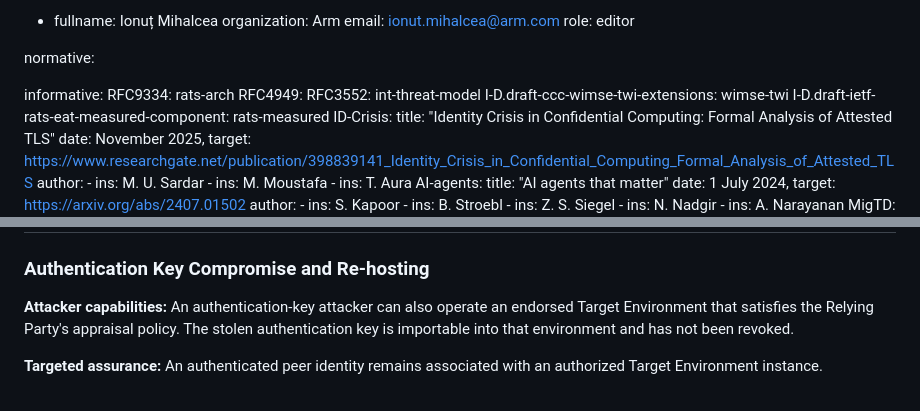
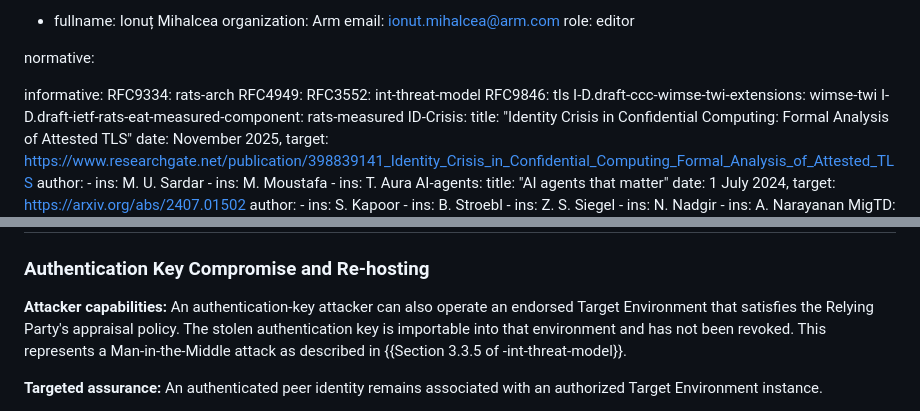
Before and after one commit to tls-attestation/use-cases-and-properties, a Markdown page: draft-ietf-seat-use-cases.md, 2 parts joined by grey strips. GitHub-like rendering.

```diff
--- a/draft-ietf-seat-use-cases.md
+++ b/draft-ietf-seat-use-cases.md
@@ -34,6 +34,7 @@ informative:
     RFC9334: rats-arch
     RFC4949:
     RFC3552: int-threat-model
+    RFC9846: tls
     I-D.draft-ccc-wimse-twi-extensions: wimse-twi
     I-D.draft-ietf-rats-eat-measured-component: rats-measured
     ID-Crisis:
@@ -419,7 +433,8 @@ properties.
 **Attacker capabilities:** An authentication-key attacker can also operate an
 endorsed Target Environment that satisfies the Relying Party's appraisal policy.
 The stolen authentication key is importable into that environment and has not
-been revoked.
+been revoked. This represents a Man-in-the-Middle attack as described in
+{{Section 3.3.5 of -int-threat-model}}.
 
 **Targeted assurance:** An authenticated peer identity remains associated with
 an authorized Target Environment instance.
```
Also changed, not shown: other parts of draft-ietf-seat-use-cases.md (+90 -78 lines).
